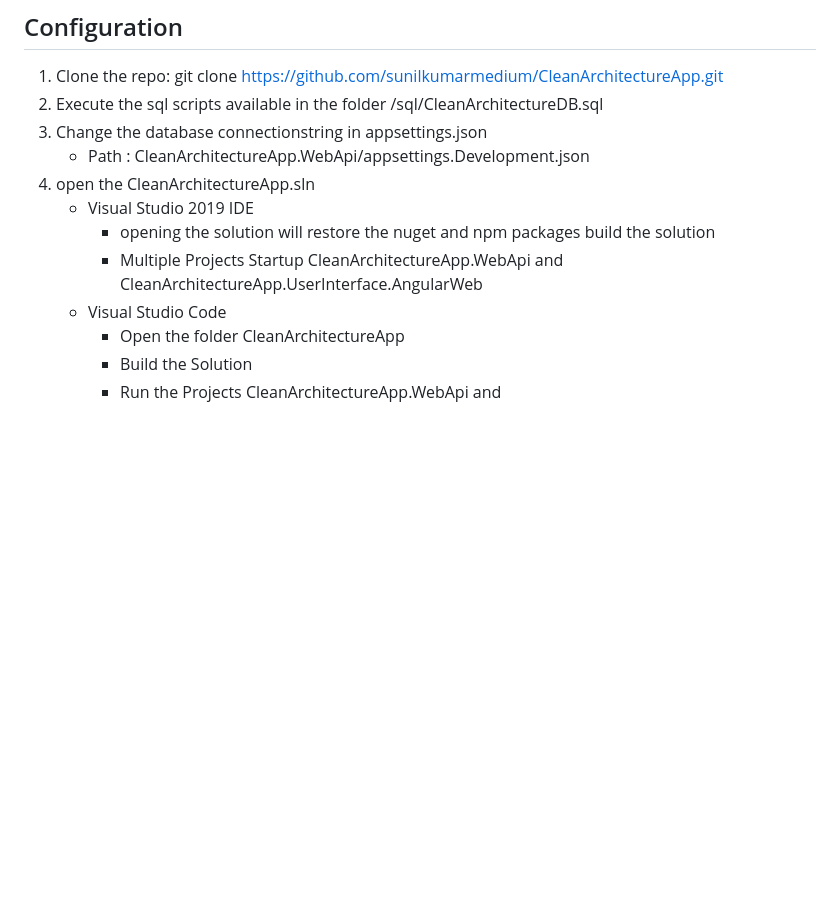
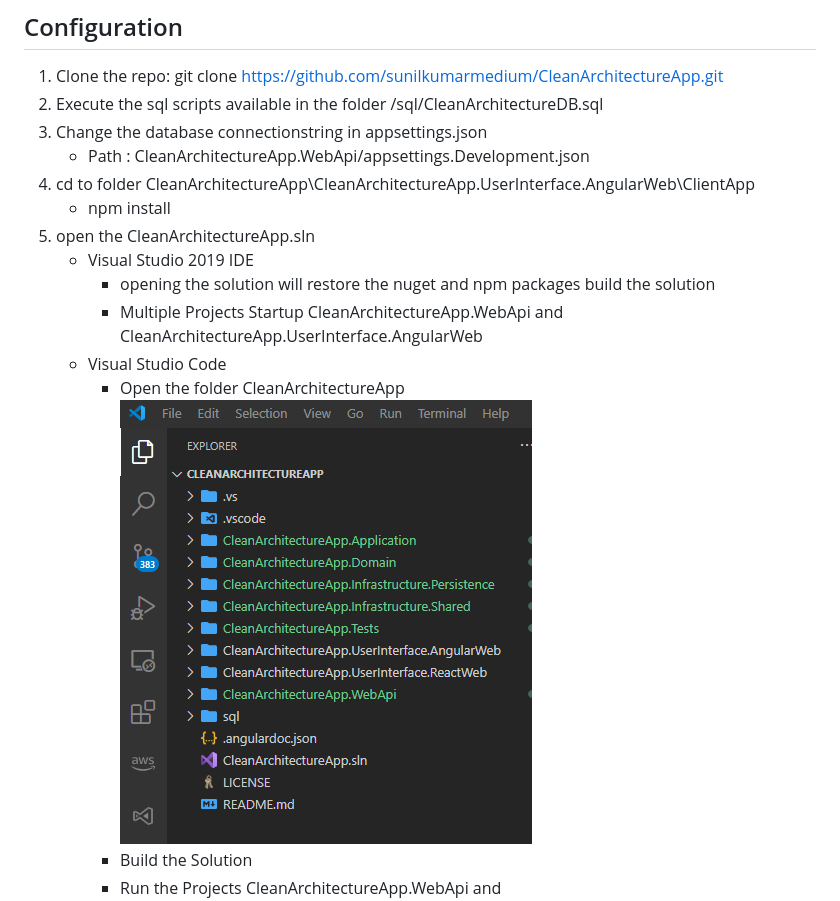
Before and after one commit to sunilkumarmedium/CleanArchitectureApp, a Markdown page: README.md, the part around one of its changes. Drawn GitHub-style; pictures changed too: Screenshots/Open-VisualStudio-Code.png (added); blank space fills up the shorter version.

Commit message:
Added screenshots to documentation
Added screenshots to documentation

```diff
--- a/README.md
+++ b/README.md
@@ -27,11 +27,14 @@ Clean Architecture Application Design from Scratch using Dotnet Core 3.1 WebApi
 2. Execute the sql scripts available in the folder /sql/CleanArchitectureDB.sql
 3. Change the database connectionstring in appsettings.json
    - Path : CleanArchitectureApp.WebApi/appsettings.Development.json
-4. open the CleanArchitectureApp.sln
+4. cd to folder CleanArchitectureApp\CleanArchitectureApp.UserInterface.AngularWeb\ClientApp
+   - npm install
+5. open the CleanArchitectureApp.sln
    - Visual Studio 2019 IDE
       - opening the solution will restore the nuget and npm packages build the solution
       - Multiple Projects Startup CleanArchitectureApp.WebApi and CleanArchitectureApp.UserInterface.AngularWeb
    - Visual Studio Code
      - Open the folder CleanArchitectureApp
+	 ![alt text](Screenshots/Open-VisualStudio-Code.png "Open-VisualStudio-Code")
      - Build the Solution
      - Run the Projects CleanArchitectureApp.WebApi and CleanArchitectureApp.UserInterface.AngularWeb
```
Also changed, not shown: other parts of README.md (+8 -1 lines), Screenshots/Homepage.png (added), Screenshots/Login.png (added), Screenshots/Run-VisualStudio-Code.png (added), Screenshots/Swagger-Webapi.png (added), 3 other files.
